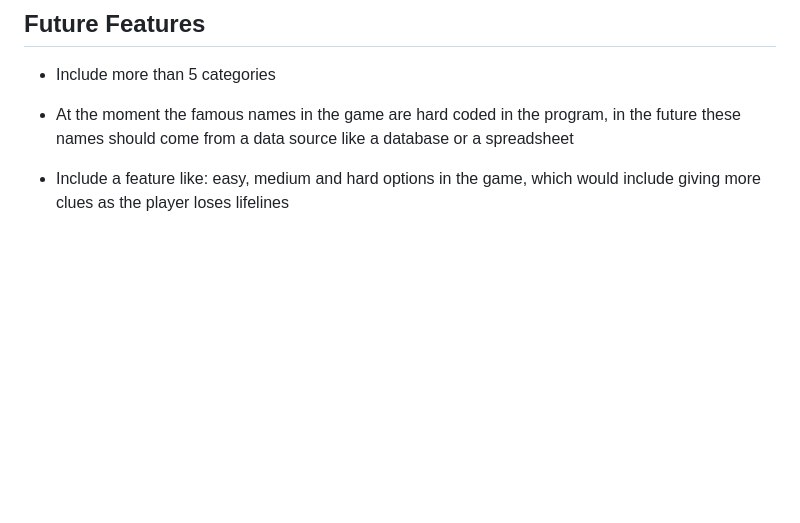
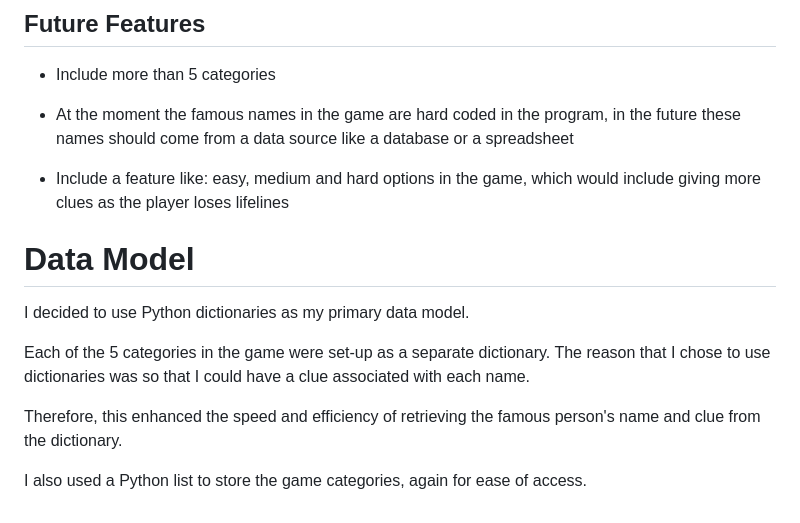
Before and after one commit to KevJord76/portfolio-project-3, a Markdown page: README.md, the part around the change. Rendered like a GitHub page; blank space fills up the shorter version.

Commit message:
docs: Add readme data model

```diff
--- a/README.md
+++ b/README.md
@@ -188,3 +188,14 @@ Players try to figure out who the random famous person is chosen by the computer
 - At the moment the famous names in the game are hard coded in the program, in the future these names should come from a data source like a database or a spreadsheet
 
 - Include a feature like: easy, medium and hard options in the game, which would include giving more clues as the player loses lifelines
+
+<!--- Outline the data model used for the game -->
+# Data Model
+
+I decided to use Python dictionaries as my primary data model.
+
+Each of the 5 categories in the game were set-up as a separate dictionary. The reason that I chose to use dictionaries was so that I could have a clue associated with each name.
+
+Therefore, this enhanced the speed and efficiency of retrieving the famous person's name and clue from the dictionary.
+
+I also used a Python list to store the game categories, again for ease of access.
```
